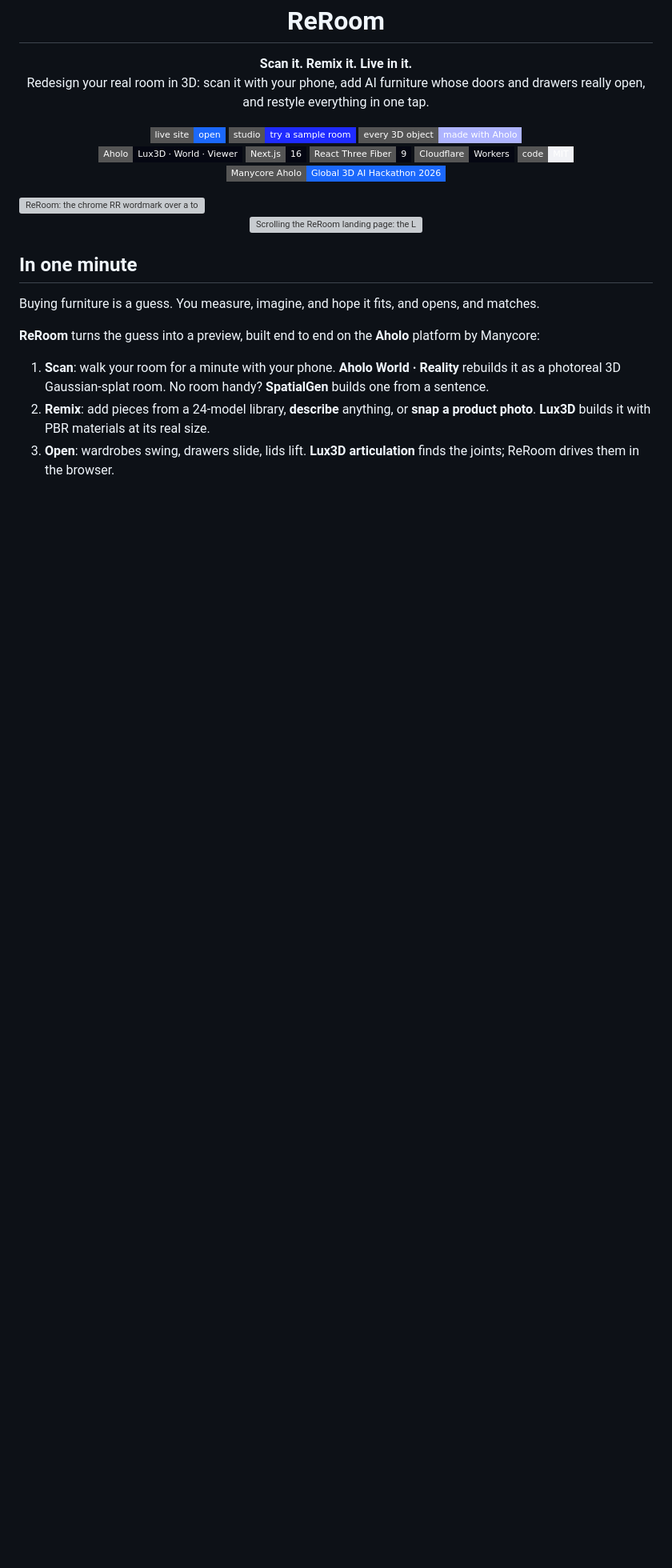
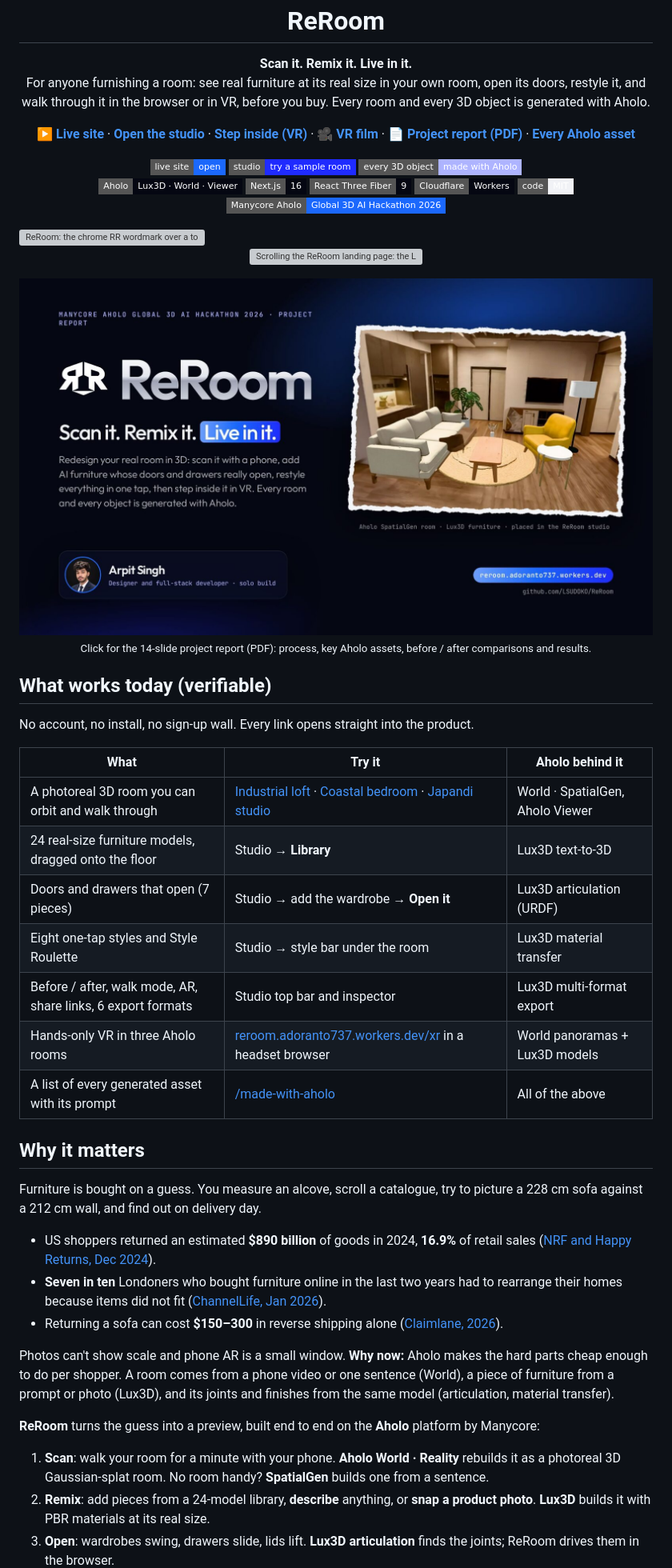
Before and after one commit to LSUDOKO/ReRoom, a Markdown page: README.md, the part around one of its changes. Shown at 80% size. Rendered like a GitHub page; pictures changed too: .github/readme/report-cover.jpg (added); badges without logos; blank space fills up the shorter version; grey boxes are pictures that could not be loaded.

```diff
--- a/README.md
+++ b/README.md
@@ -5,7 +5,16 @@
 <h1 align="center">ReRoom</h1>
 
 <p align="center"><b>Scan it. Remix it. Live in it.</b><br/>
-Redesign your real room in 3D: scan it with your phone, add AI furniture whose doors and drawers really open, and restyle everything in one tap.</p>
+For anyone furnishing a room: see real furniture at its real size in your own room, open its doors, restyle it, and walk through it in the browser or in VR, before you buy. Every room and every 3D object is generated with Aholo.</p>
+
+<p align="center">
+  <b><a href="https://reroom.adoranto737.workers.dev">▶ Live site</a></b> ·
+  <b><a href="https://reroom.adoranto737.workers.dev/studio?room=industrial-loft">Open the studio</a></b> ·
+  <b><a href="https://reroom.adoranto737.workers.dev/xr">Step inside (VR)</a></b> ·
+  <b><a href=".github/readme/ReRoom-VR.mp4">🎥 VR film</a></b> ·
+  <b><a href=".github/readme/ReRoom-Project-Report.pdf">📄 Project report (PDF)</a></b> ·
+  <b><a href="https://reroom.adoranto737.workers.dev/made-with-aholo">Every Aholo asset</a></b>
+</p>
 
 <p align="center">
   <a href="https://reroom.adoranto737.workers.dev"><img alt="Live site" src="https://img.shields.io/badge/live%20site-open-1b68fc?style=flat-square&logo=cloudflare&logoColor=white"></a>
@@ -26,9 +35,31 @@ Redesign your real room in 3D: scan it with your phone, add AI furniture whose d
   <img src=".github/readme/landing-scroll.gif" alt="Scrolling the ReRoom landing page: the Lux3D armchair travels from section to section, dissolves into particles, draws a wireframe room, flies apart into its parts, changes finish and lands in a phone" width="100%" />
 </p>
 
-## In one minute
+<p align="center"><a href=".github/readme/ReRoom-Project-Report.pdf"><img src=".github/readme/report-cover.jpg" alt="ReRoom project report, 14 slides: problem, Aholo pipeline, generated assets, comparisons and results" width="100%" /></a><br/><sub>Click for the 14-slide project report (PDF): process, key Aholo assets, before / after comparisons and results.</sub></p>
 
-Buying furniture is a guess. You measure, imagine, and hope it fits, and opens, and matches.
+## What works today (verifiable)
+
+No account, no install, no sign-up wall. Every link opens straight into the product.
+
+| What | Try it | Aholo behind it |
+|---|---|---|
+| A photoreal 3D room you can orbit and walk through | [Industrial loft](https://reroom.adoranto737.workers.dev/studio?room=industrial-loft) · [Coastal bedroom](https://reroom.adoranto737.workers.dev/studio?room=coastal-bedroom) · [Japandi studio](https://reroom.adoranto737.workers.dev/studio?room=japandi-studio) | World · SpatialGen, Aholo Viewer |
+| 24 real-size furniture models, dragged onto the floor | Studio → **Library** | Lux3D text-to-3D |
+| Doors and drawers that open (7 pieces) | Studio → add the wardrobe → **Open it** | Lux3D articulation (URDF) |
+| Eight one-tap styles and Style Roulette | Studio → style bar under the room | Lux3D material transfer |
+| Before / after, walk mode, AR, share links, 6 export formats | Studio top bar and inspector | Lux3D multi-format export |
+| Hands-only VR in three Aholo rooms | [reroom.adoranto737.workers.dev/xr](https://reroom.adoranto737.workers.dev/xr) in a headset browser | World panoramas + Lux3D models |
+| A list of every generated asset with its prompt | [/made-with-aholo](https://reroom.adoranto737.workers.dev/made-with-aholo) | All of the above |
+
+## Why it matters
+
+Furniture is bought on a guess. You measure an alcove, scroll a catalogue, try to picture a 228 cm sofa against a 212 cm wall, and find out on delivery day.
+
+- US shoppers returned an estimated **$890 billion** of goods in 2024, **16.9%** of retail sales ([NRF and Happy Returns, Dec 2024](https://nrf.com/media-center/press-releases/nrf-and-happy-returns-report-2024-retail-returns-total-890-billion)).
+- **Seven in ten** Londoners who bought furniture online in the last two years had to rearrange their homes because items did not fit ([ChannelLife, Jan 2026](https://channellife.co.uk/story/londoners-battle-furniture-fit-gap-in-tiny-homes)).
+- Returning a sofa can cost **$150–300** in reverse shipping alone ([Claimlane, 2026](https://www.claimlane.com/resources/blog/furniture-returns-management)).
+
+Photos can't show scale and phone AR is a small window. **Why now:** Aholo makes the hard parts cheap enough to do per shopper. A room comes from a phone video or one sentence (World), a piece of furniture from a prompt or photo (Lux3D), and its joints and finishes from the same model (articulation, material transfer).
 
 **ReRoom** turns the guess into a preview, built end to end on the **Aholo** platform by Manycore:
 
```
Also changed, not shown: other parts of README.md (+43 -18 lines), 2 other files.
